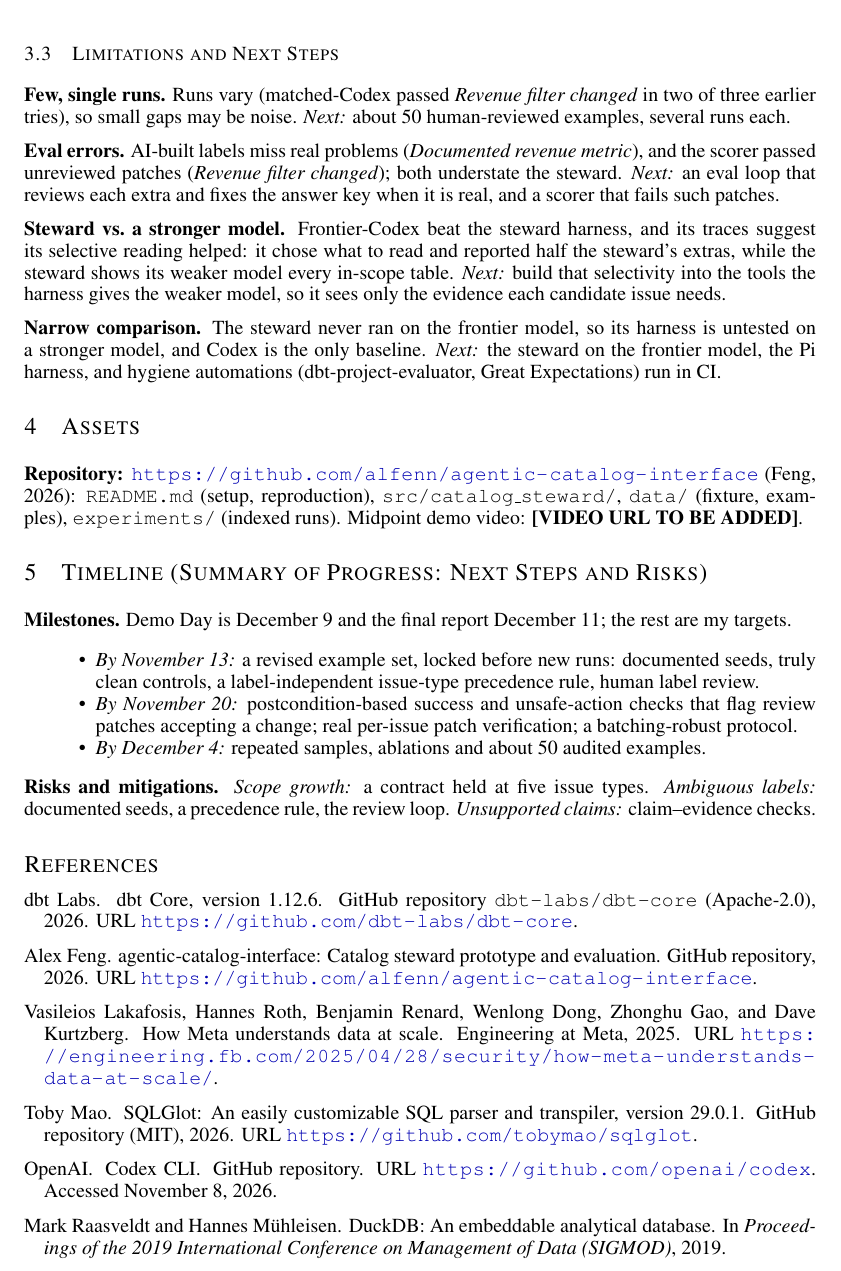
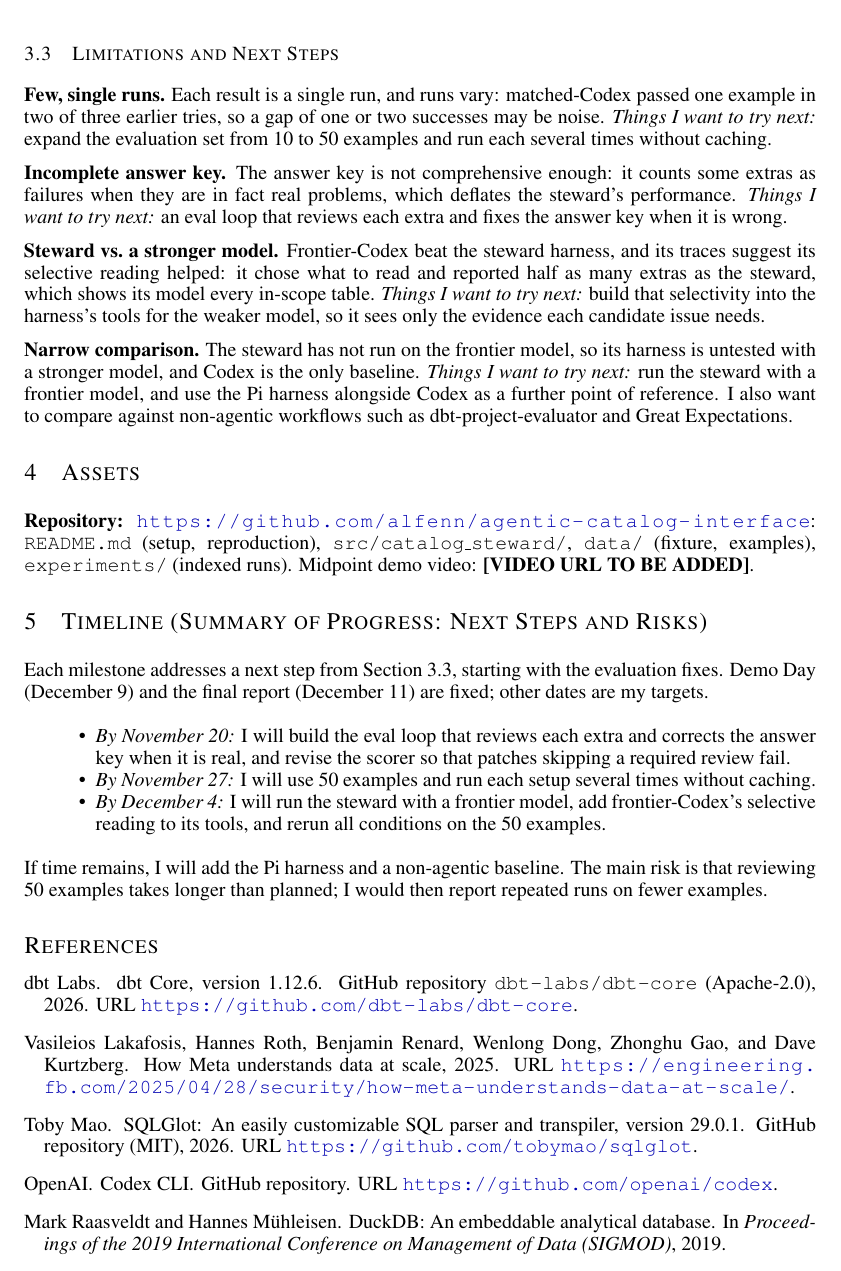
Before and after one commit to alfenn/agentic-catalog-interface, a LaTeX document (writeups/midway_report/report.tex, which reads writeups/midway_report/references.bib): part of page 4 of 5, cut so that both start at the same text. Compiled offline with pdfLaTeX.

Commit message:
Write Limitations and the Timeline in full sentences and align the plan
Limitations and Next Steps now states each limitation and what to try
next in full sentences, without example references, and the answer-key
item drops the scorer detail. The Timeline explains that each milestone
addresses a Section 3.3 next step, keeps three conservative milestones,
lists stretch baselines and one risk, and drops the separate risks list.
Trim the table caption and reference details to keep four pages.

```diff
--- a/writeups/midway_report/references.bib
+++ b/writeups/midway_report/references.bib
@@ -51,6 +50,5 @@
   author = {{OpenAI}},
   title = {{Codex CLI}},
   howpublished = {GitHub repository},
-  url = {https://github.com/openai/codex},
-  note = {Accessed November 8, 2026}
+  url = {https://github.com/openai/codex}
 }
--- a/writeups/midway_report/report.tex
+++ b/writeups/midway_report/report.tex
@@ -133,33 +133,33 @@ I draw on two runs indexed in \href{https://github.com/alfenn/agentic-catalog-in
 
 \subsection{Limitations and Next Steps}\label{sec:limits}
 
-\textbf{Few, single runs.} Runs vary (matched-Codex passed \emph{Revenue filter changed} in two of three earlier tries), so small gaps may be noise. \emph{Next:} about 50 human-reviewed examples, several runs each.
+\textbf{Few, single runs.} Each result is a single run, and runs vary: matched-Codex passed one example in two of three earlier tries, so a gap of one or two successes may be noise. \emph{Things I want to try next:} expand the evaluation set from 10 to 50 examples and run each several times without caching.
 
-\textbf{Eval errors.} AI-built labels miss real problems (\emph{Documented revenue metric}), and the scorer passed unreviewed patches (\emph{Revenue filter changed}); both understate the steward. \emph{Next:} an eval loop that reviews each extra and fixes the answer key when it is real, and a scorer that fails such patches.
+\textbf{Incomplete answer key.} The answer key is not comprehensive enough: it counts some extras as failures when they are in fact real problems, which deflates the steward's performance. \emph{Things I want to try next:} an eval loop that reviews each extra and fixes the answer key when it is wrong.
 
-\textbf{Steward vs.~a stronger model.} Frontier-Codex beat the steward harness, and its traces suggest its selective reading helped: it chose what to read and reported half the steward's extras, while the steward shows its weaker model every in-scope table. \emph{Next:} build that selectivity into the tools the harness gives the weaker model, so it sees only the evidence each candidate issue needs.
+\textbf{Steward vs.~a stronger model.} Frontier-Codex beat the steward harness, and its traces suggest its selective reading helped: it chose what to read and reported half as many extras as the steward, which shows its model every in-scope table. \emph{Things I want to try next:} build that selectivity into the harness's tools for the weaker model, so it sees only the evidence each candidate issue needs.
 
-\textbf{Narrow comparison.} The steward never ran on the frontier model, so its harness is untested on a stronger model, and Codex is the only baseline. \emph{Next:} the steward on the frontier model, the Pi harness, and hygiene automations (dbt-project-evaluator, Great Expectations) run in CI.
+\textbf{Narrow comparison.} The steward has not run on the frontier model, so its harness is untested with a stronger model, and Codex is the only baseline. \emph{Things I want to try next:} run the steward with a frontier model, and use the Pi harness alongside Codex as a further point of reference. I also want to compare against non-agentic workflows such as dbt-project-evaluator and Great Expectations.
 
 \section{Assets}\label{sec:assets}
 
-\textbf{Repository:} \url{https://github.com/alfenn/agentic-catalog-interface} \citep{feng2026repo}: \texttt{README.md} (setup, reproduction), \texttt{src/catalog\_steward/}, \texttt{data/} (fixture, examples), \texttt{experiments/} (indexed runs). Midpoint demo video: \textbf{{[}VIDEO URL TO BE ADDED{]}}.
+\textbf{Repository:} \url{https://github.com/alfenn/agentic-catalog-interface}: \texttt{README.md} (setup, reproduction), \texttt{src/catalog\_steward/}, \texttt{data/} (fixture, examples), \texttt{experiments/} (indexed runs). Midpoint demo video: \textbf{{[}VIDEO URL TO BE ADDED{]}}.
 
 \section{Timeline (Summary of Progress: Next Steps and Risks)}\label{sec:timeline}
 
-\textbf{Milestones.} Demo Day is December 9 and the final report December 11; the rest are my targets.
+Each milestone addresses a next step from Section~\ref{sec:limits}, starting with the evaluation fixes. Demo Day (December 9) and the final report (December 11) are fixed; other dates are my targets.
 
 \begin{itemize}
 \tightlist
 \item
-  \emph{By November 13:} a revised example set, locked before new runs: documented seeds, truly clean controls, a label-independent issue-type precedence rule, human label review.
+  \emph{By November 20:} I will build the eval loop that reviews each extra and corrects the answer key when it is real, and revise the scorer so that patches skipping a required review fail.
 \item
-  \emph{By November 20:} postcondition-based success and unsafe-action checks that flag review patches accepting a change; real per-issue patch verification; a batching-robust protocol.
+  \emph{By November 27:} I will use 50 examples and run each setup several times without caching.
 \item
-  \emph{By December 4:} repeated samples, ablations and about 50 audited examples.
+  \emph{By December 4:} I will run the steward with a frontier model, add frontier-Codex's selective reading to its tools, and rerun all conditions on the 50 examples.
 \end{itemize}
 
-\textbf{Risks and mitigations.} \emph{Scope growth:} a contract held at five issue types. \emph{Ambiguous labels:} documented seeds, a precedence rule, the review loop. \emph{Unsupported claims:} claim--evidence checks.
+If time remains, I will add the Pi harness and a non-agentic baseline. The main risk is that reviewing 50 examples takes longer than planned; I would then report repeated runs on fewer examples.
 
 \bibliography{references}
 \label{referencesend}
```
Also changed, not shown: writeups/midway_report/figures/results_table.tex (+1 -1 lines), writeups/midway_report/report.md (+12 -12 lines), writeups/midway_report/report.pdf, writeups/midway_report/references.bib (1 more changed lines), writeups/midway_report/report.tex (4 more changed lines), 1 other file.
